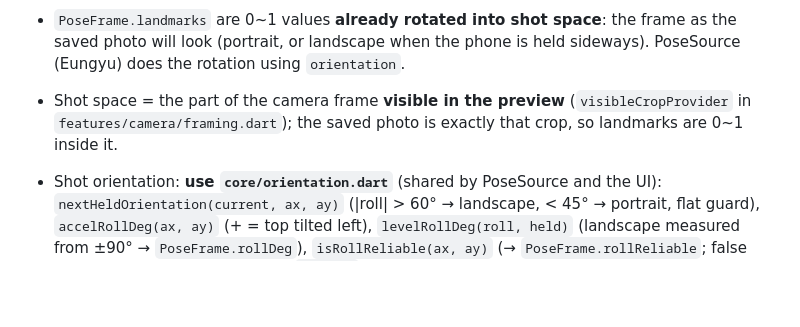
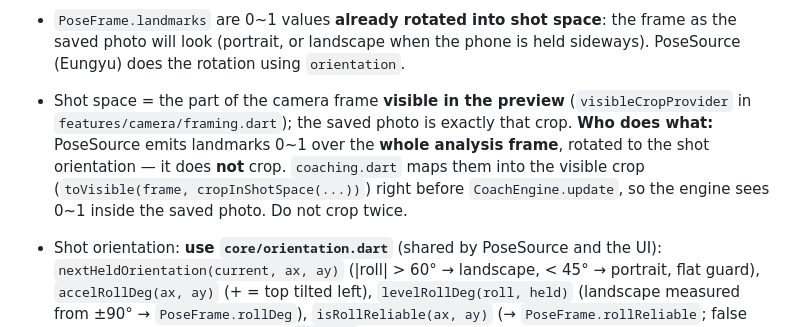
Before and after one commit to Gaslighteam/GUDORY, a Markdown page: AGENTS.md, the part around the change. Drawn GitHub-style; blank space fills up the shorter version.

Commit message:
docs: who maps landmarks into the visible crop (avoid double crop)
#19 said "landmarks are 0~1 inside [the visible crop]", which reads as if
PoseSource should crop. PoseSource emits the whole analysis frame (rotated
to the shot orientation); coaching.dart applies toVisible before the engine.

Co-Authored-By: Claude Opus 5.5 <noreply@anthropic.com>

````diff
--- a/AGENTS.md
+++ b/AGENTS.md
@@ -110,7 +110,7 @@ abstract class ModelManager { Future<String> ensureBest(); String get activeVari
 abstract class FeedbackService { void announce(CoachInstruction i, String lang); void proximity(double error); void aligned(); void stop(); } // Taeho
 ```
 - `PoseFrame.landmarks` are 0~1 values **already rotated into shot space**: the frame as the saved photo will look (portrait, or landscape when the phone is held sideways). PoseSource (Eungyu) does the rotation using `orientation`.
-- Shot space = the part of the camera frame **visible in the preview** (`visibleCropProvider` in `features/camera/framing.dart`); the saved photo is exactly that crop, so landmarks are 0~1 inside it.
+- Shot space = the part of the camera frame **visible in the preview** (`visibleCropProvider` in `features/camera/framing.dart`); the saved photo is exactly that crop. **Who does what:** PoseSource emits landmarks 0~1 over the **whole analysis frame**, rotated to the shot orientation — it does **not** crop. `coaching.dart` maps them into the visible crop (`toVisible(frame, cropInShotSpace(...))`) right before `CoachEngine.update`, so the engine sees 0~1 inside the saved photo. Do not crop twice.
 - Shot orientation: **use `core/orientation.dart`** (shared by PoseSource and the UI): `nextHeldOrientation(current, ax, ay)` (|roll| > 60° → landscape, < 45° → portrait, flat guard), `accelRollDeg(ax, ay)` (+ = top tilted left), `levelRollDeg(roll, held)` (landscape measured from ±90° → `PoseFrame.rollDeg`), `isRollReliable(ax, ay)` (→ `PoseFrame.rollReliable`; false while flat: keep the last reliable `rollDeg` and skip the level axis). `HeldOrientation.quarterTurns`: 1 = top to the left, -1 = top to the right.
 - Framing and body span (Eungyu and Seojun use **the same formulas**; head top = nose y − 1.0 × (shoulder-mid y − nose y) / 2, written once in `features/coach/composition_math.dart` and ported to Python):
 
````
